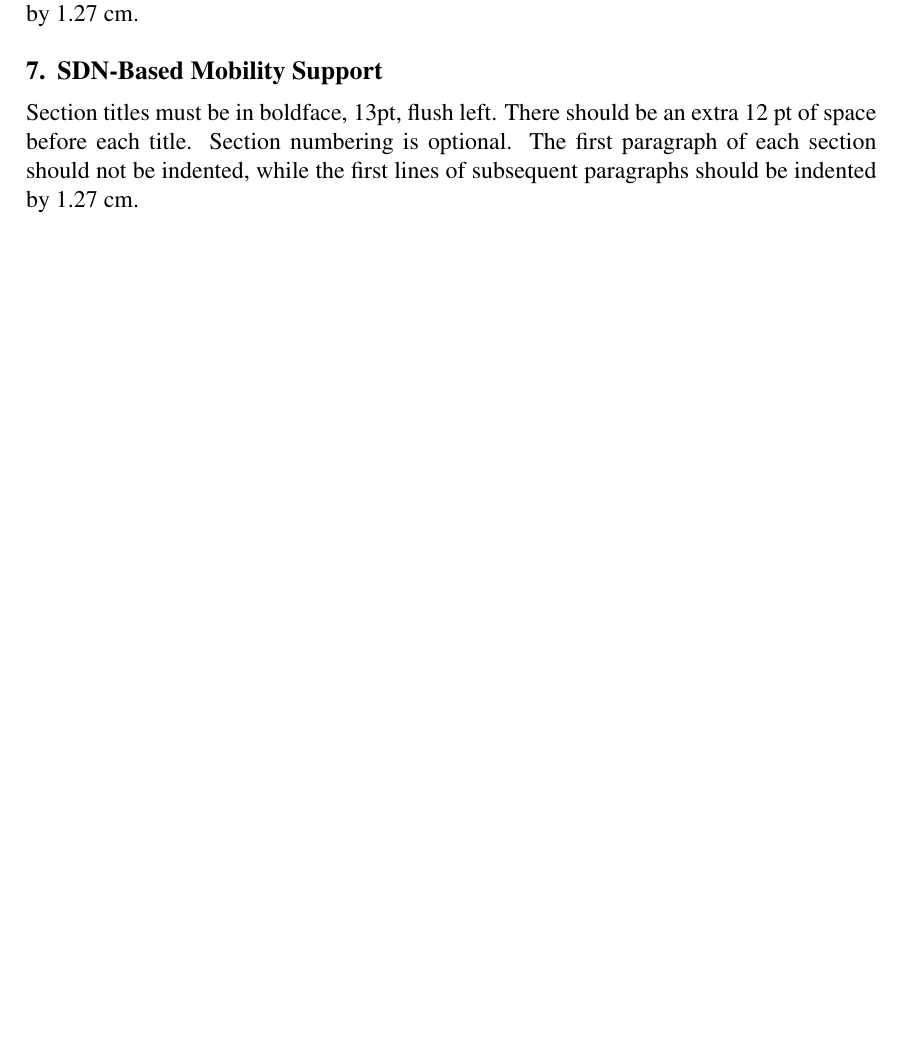
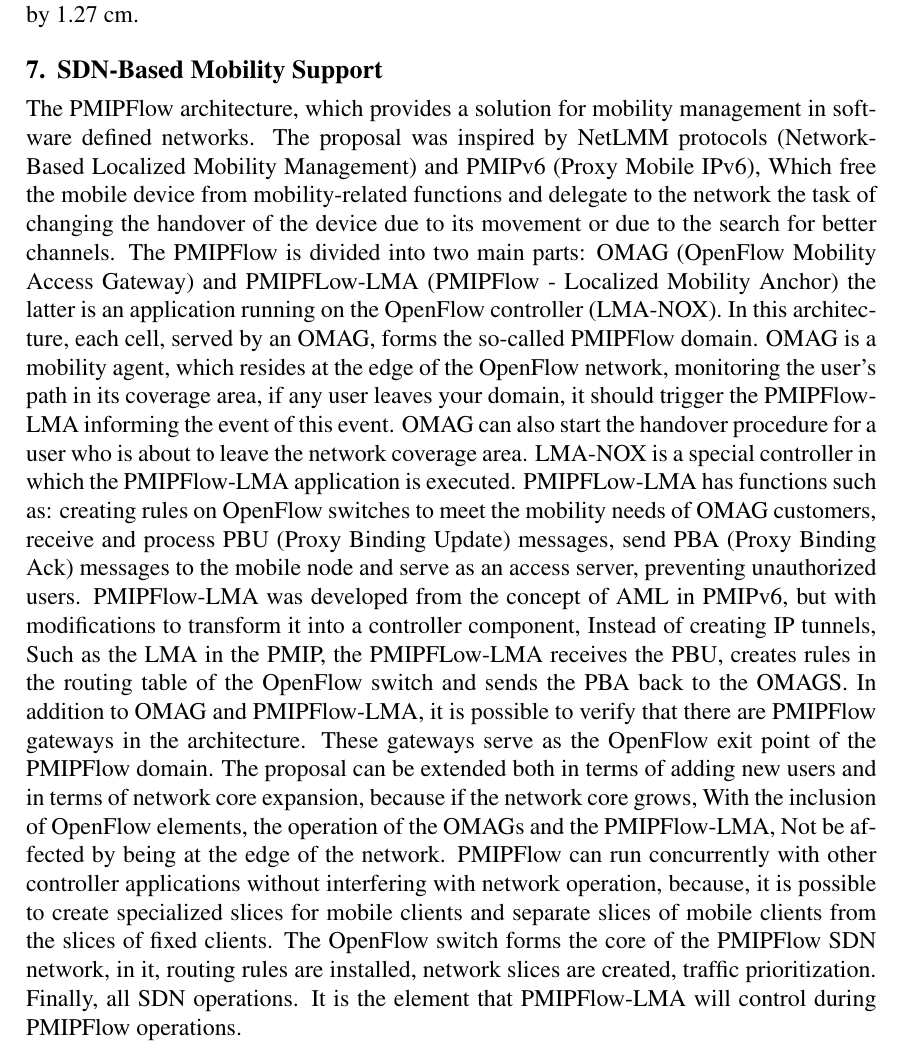
Before and after one commit to cleversonahum/review_sdn_5G_handover, a LaTeX paper (sdn_5G_handover.tex): part of page 5 of 7 before the commit and part of page 6 of 8 after it, cut so that both start at the same text, the shorter picture padded with empty space. Compiled offline with pdfLaTeX.

Commit message:
Update sdn_5G_handover.tex

```diff
--- a/sdn_5G_handover.tex
+++ b/sdn_5G_handover.tex
@@ -144,10 +141,13 @@ subsequent paragraphs should be indented by 1.27 cm.
 
 \section{SDN-Based Mobility Support}
 
-Section titles must be in boldface, 13pt, flush left. There should be an extra
-12 pt of space before each title. Section numbering is optional. The first
-paragraph of each section should not be indented, while the first lines of
-subsequent paragraphs should be indented by 1.27 cm.
+The PMIPFlow architecture, which provides a solution for mobility management in software defined networks. The proposal was inspired by NetLMM protocols (Network-Based Localized Mobility Management) and PMIPv6 (Proxy Mobile IPv6), Which free the mobile device from mobility-related functions and delegate to the network the task of changing the handover of the device due to its movement or due to the search for better channels.
+The PMIPFlow is divided into two main parts: OMAG (OpenFlow Mobility Access Gateway) and PMIPFLow-LMA (PMIPFlow - Localized Mobility Anchor) the latter is an application running on the OpenFlow controller (LMA-NOX). In this architecture, each cell, served by an OMAG, forms the so-called PMIPFlow domain. OMAG is a mobility agent, which resides at the edge of the OpenFlow network, monitoring the user's path in its coverage area, if any user leaves your domain, it should trigger the PMIPFlow-LMA informing the event of this event. OMAG can also start the handover procedure for a user who is about to leave the network coverage area.
+LMA-NOX is a special controller in which the PMIPFlow-LMA application is executed. PMIPFLow-LMA has functions such as: creating rules on OpenFlow switches to meet the mobility needs of OMAG customers, receive and process PBU (Proxy Binding Update) messages, send PBA (Proxy Binding Ack) messages to the mobile node and serve as an access server, preventing unauthorized users.
+PMIPFlow-LMA was developed from the concept of AML in PMIPv6, but with modifications to transform it into a controller component, Instead of creating IP tunnels, Such as the LMA in the PMIP, the PMIPFLow-LMA receives the PBU, creates rules in the routing table of the OpenFlow switch and sends the PBA back to the OMAGS.
+In addition to OMAG and PMIPFlow-LMA, it is possible to verify that there are PMIPFlow gateways in the architecture. These gateways serve as the OpenFlow exit point of the PMIPFlow domain. The proposal can be extended both in terms of adding new users and in terms of network core expansion, because if the network core grows, With the inclusion of OpenFlow elements, the operation of the OMAGs and the PMIPFlow-LMA, Not be affected by being at the edge of the network.
+PMIPFlow can run concurrently with other controller applications without interfering with network operation, because, it is possible to create specialized slices for mobile clients and separate slices of mobile clients from the slices of fixed clients. The OpenFlow switch forms the core of the PMIPFlow SDN network, in it, routing rules are installed, network slices are created, traffic prioritization. Finally, all SDN operations. It is the element that PMIPFlow-LMA will control during PMIPFlow operations.
+
 
 \section{Results and discussions}
 
```
Also changed, not shown: sdn_5G_handover.tex (11 more changed lines).
